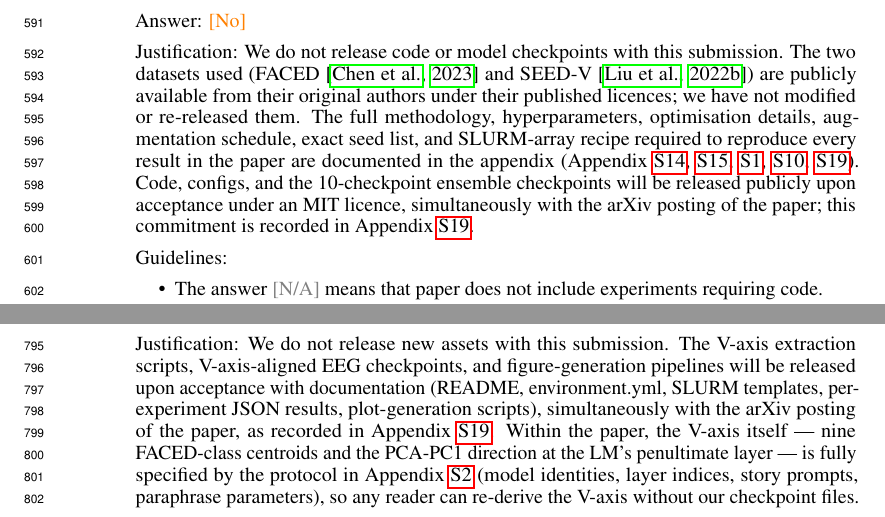
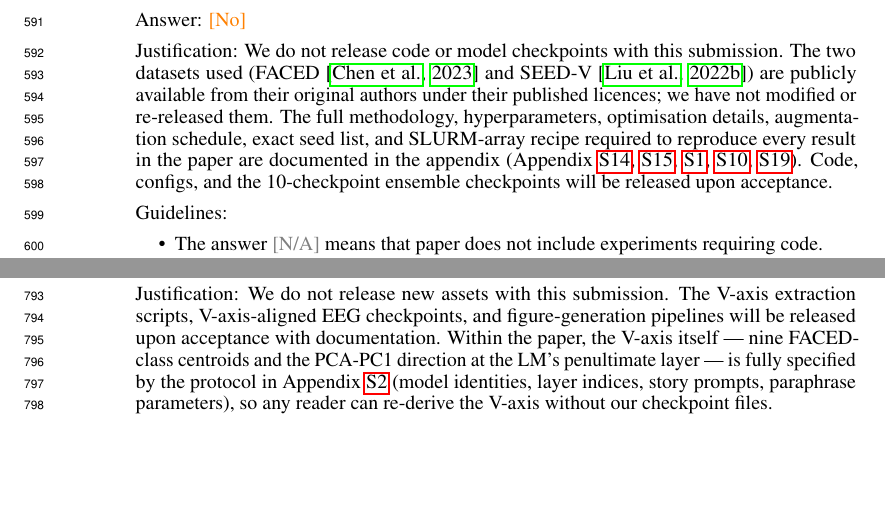
Before and after one commit to yradwan147/EEG_Emotion, a LaTeX paper (main.tex, which reads sections/10_appendix.tex, sections/checklist.tex): two parts of pages 15 and 19 of 39, joined at a grey line, cut so that both start at the same text, the shorter picture padded with empty space. The pictures show the PDF file main.pdf that the author committed with the source.

Commit message:
Soften release commitments: drop arXiv + MIT licence specifics
Per supervisor preference, avoid locking in unnecessary commitments
in the checklist. Keep the substance ("released upon acceptance"),
drop the simultaneity-with-arXiv claim and the MIT licence specifier:

- Q5 (Open access): "released upon acceptance" — no arXiv, no licence.
- Q13 (New assets): same.
- Appendix S19 release commitment: same wording.

The release scope (extraction scripts / training pipeline / 10-ckpt
ensemble checkpoints / figure scripts) stays in S19 so reviewers
still see what is being committed, just without venue or licence
lock-in.

Build clean. 39 pages.

Co-Authored-By: Claude Opus 4.7 (1M context) <noreply@anthropic.com>

```diff
--- a/sections/10_appendix.tex
+++ b/sections/10_appendix.tex
@@ -1202,5 +1202,8 @@ regularisation; its semantic content is below our resolution.
 \label{app:repro}
 
 \paragraph{Release commitment.} Code, configs, model checkpoints, and
-figure-generation scripts will be released publicly under an MIT licence
-upon acceptance, simultaneously with the arXiv posting of the paper
+figure-generation scripts will be released upon acceptance (no
+submission-time anonymous URL is provided). The release will include:
+V-axis extraction scripts for the 14 LLMs in the per-LLM table;
+the EMOD\,$d{=}6$ training pipeline with the exact augmentation, KD,
+and ensemble-construction code; the 10-checkpoint $0.6948$-BACC
--- a/sections/checklist.tex
+++ b/sections/checklist.tex
@@ -66,7 +66,7 @@
 \item {\bf Open access to data and code}
     \item[] Question: Does the paper provide open access to the data and code, with sufficient instructions to faithfully reproduce the main experimental results, as described in supplemental material?
     \item[] Answer: \answerNo{}
-    \item[] Justification: We do not release code or model checkpoints with this submission. The two datasets used (FACED \citep{chen2023faced} and SEED-V \citep{liu2022seedv}) are publicly available from their original authors under their published licences; we have not modified or re-released them. The full methodology, hyperparameters, optimisation details, augmentation schedule, exact seed list, and SLURM-array recipe required to reproduce every result in the paper are documented in the appendix (Appendix~\ref{app:training}, \ref{app:statistics}, \ref{app:datasets}, \ref{app:full-vaxis-table}, \ref{app:repro}). Code, configs, and the 10-checkpoint ensemble checkpoints will be released publicly upon acceptance under an MIT licence, simultaneously with the arXiv posting of the paper; this commitment is recorded in Appendix~\ref{app:repro}.
+    \item[] Justification: We do not release code or model checkpoints with this submission. The two datasets used (FACED \citep{chen2023faced} and SEED-V \citep{liu2022seedv}) are publicly available from their original authors under their published licences; we have not modified or re-released them. The full methodology, hyperparameters, optimisation details, augmentation schedule, exact seed list, and SLURM-array recipe required to reproduce every result in the paper are documented in the appendix (Appendix~\ref{app:training}, \ref{app:statistics}, \ref{app:datasets}, \ref{app:full-vaxis-table}, \ref{app:repro}). Code, configs, and the 10-checkpoint ensemble checkpoints will be released upon acceptance.
     \item[] Guidelines:
     \begin{itemize}
         \item The answer \answerNA{} means that paper does not include experiments requiring code.
@@ -175,7 +175,7 @@
 \item {\bf New assets}
     \item[] Question: Are new assets introduced in the paper well documented and is the documentation provided alongside the assets?
     \item[] Answer: \answerNo{}
-    \item[] Justification: We do not release new assets with this submission. The V-axis extraction scripts, V-axis-aligned EEG checkpoints, and figure-generation pipelines will be released upon acceptance with documentation (README, environment.yml, SLURM templates, per-experiment JSON results, plot-generation scripts), simultaneously with the arXiv posting of the paper, as recorded in Appendix~\ref{app:repro}. Within the paper, the V-axis itself --- nine FACED-class centroids and the PCA-PC1 direction at the LM's penultimate layer --- is fully specified by the protocol in Appendix~\ref{app:vaxis-protocol} (model identities, layer indices, story prompts, paraphrase parameters), so any reader can re-derive the V-axis without our checkpoint files.
+    \item[] Justification: We do not release new assets with this submission. The V-axis extraction scripts, V-axis-aligned EEG checkpoints, and figure-generation pipelines will be released upon acceptance with documentation. Within the paper, the V-axis itself --- nine FACED-class centroids and the PCA-PC1 direction at the LM's penultimate layer --- is fully specified by the protocol in Appendix~\ref{app:vaxis-protocol} (model identities, layer indices, story prompts, paraphrase parameters), so any reader can re-derive the V-axis without our checkpoint files.
     \item[] Guidelines:
     \begin{itemize}
         \item The answer \answerNA{} means that the paper does not release new assets.
```
Also changed, not shown: main.pdf, sections/10_appendix.tex (4 more changed lines).
